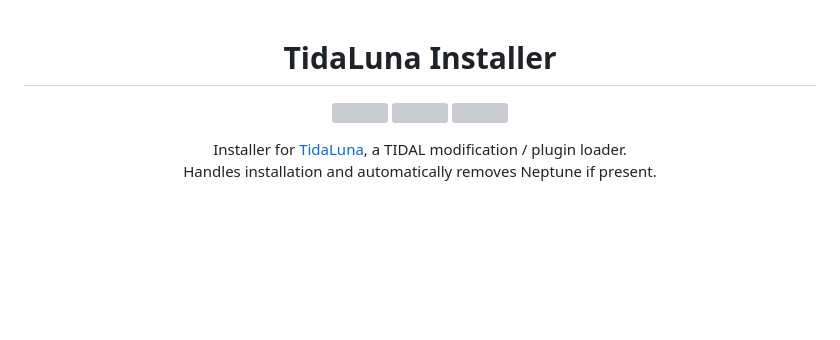
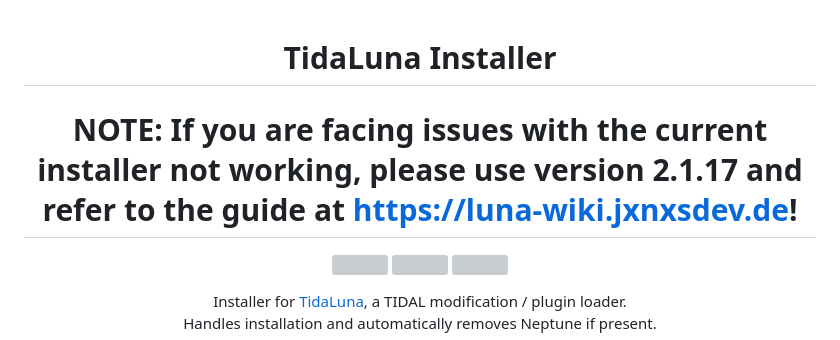
Before and after one commit to jxnxsdev/TidaLuna-Installer, a Markdown page: README.md, the part around the change. Drawn GitHub-style; blank space fills up the shorter version; grey boxes are pictures that could not be loaded.

Commit message:
Update README with installer version note
Added a note about using version 2.1.17 for issues.

```diff
--- a/README.md
+++ b/README.md
@@ -1,6 +1,8 @@
 <div align="center">
 
 # TidaLuna Installer
+
+# NOTE: If you are facing issues with the current installer not working, please use version 2.1.17 and refer to the guide at https://luna-wiki.jxnxsdev.de!
 
 
 <p align="center">
```
